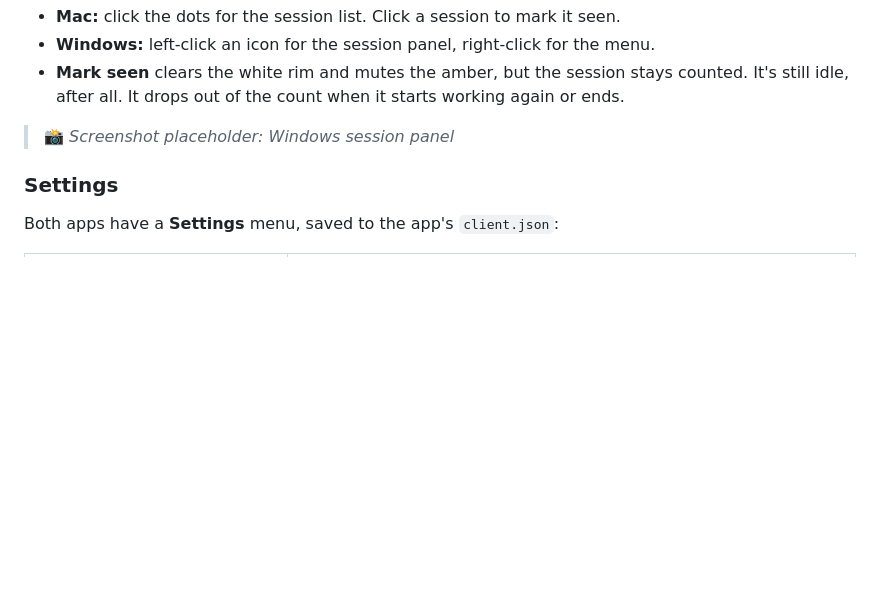
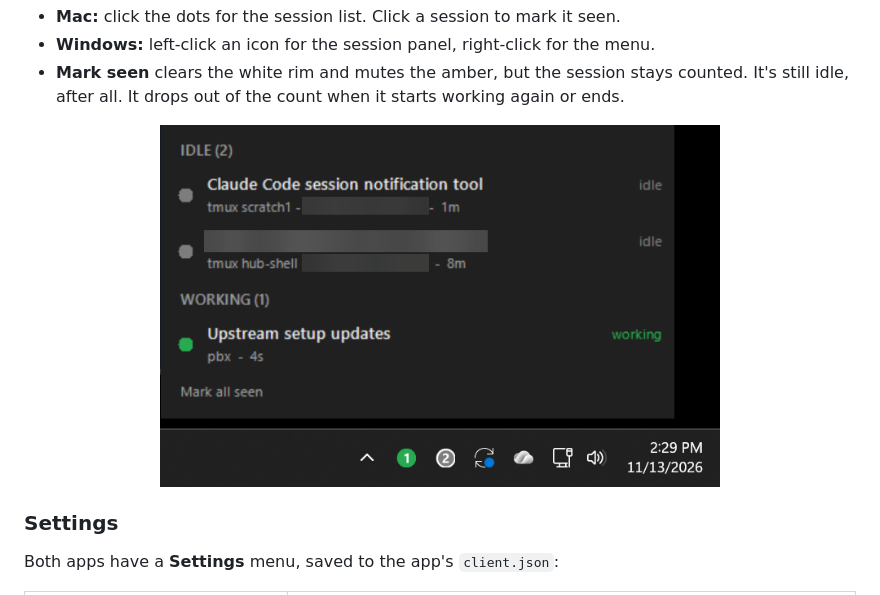
Before and after one commit to kevinrossen/claude-beacon, a Markdown page: README.md, the part around the change. Drawn GitHub-style; pictures changed too: docs/images/windows-panel.png (added); blank space fills up the shorter version.

```diff
--- a/README.md
+++ b/README.md
@@ -145,9 +145,7 @@ That's it. 🎉 Start a Claude Code session and watch the green dot appear.
 - **Mark seen** clears the white rim and mutes the amber, but the session stays counted. It's
   still idle, after all. It drops out of the count when it starts working again or ends.
 
-<!-- SCREENSHOT: docs/images/windows-panel.png
-     Windows left-click panel with sections Asking you / Idle / Working. -->
-> 📸 *Screenshot placeholder: Windows session panel*
+<p align="center"><img src="docs/images/windows-panel.png" width="560" alt="The Windows panel above the taskbar: idle and working sessions, with the green and gray tray icons below"></p>
 
 ### Settings
 
```
Also changed, not shown: docs/images/README.md (+6 -6 lines).
